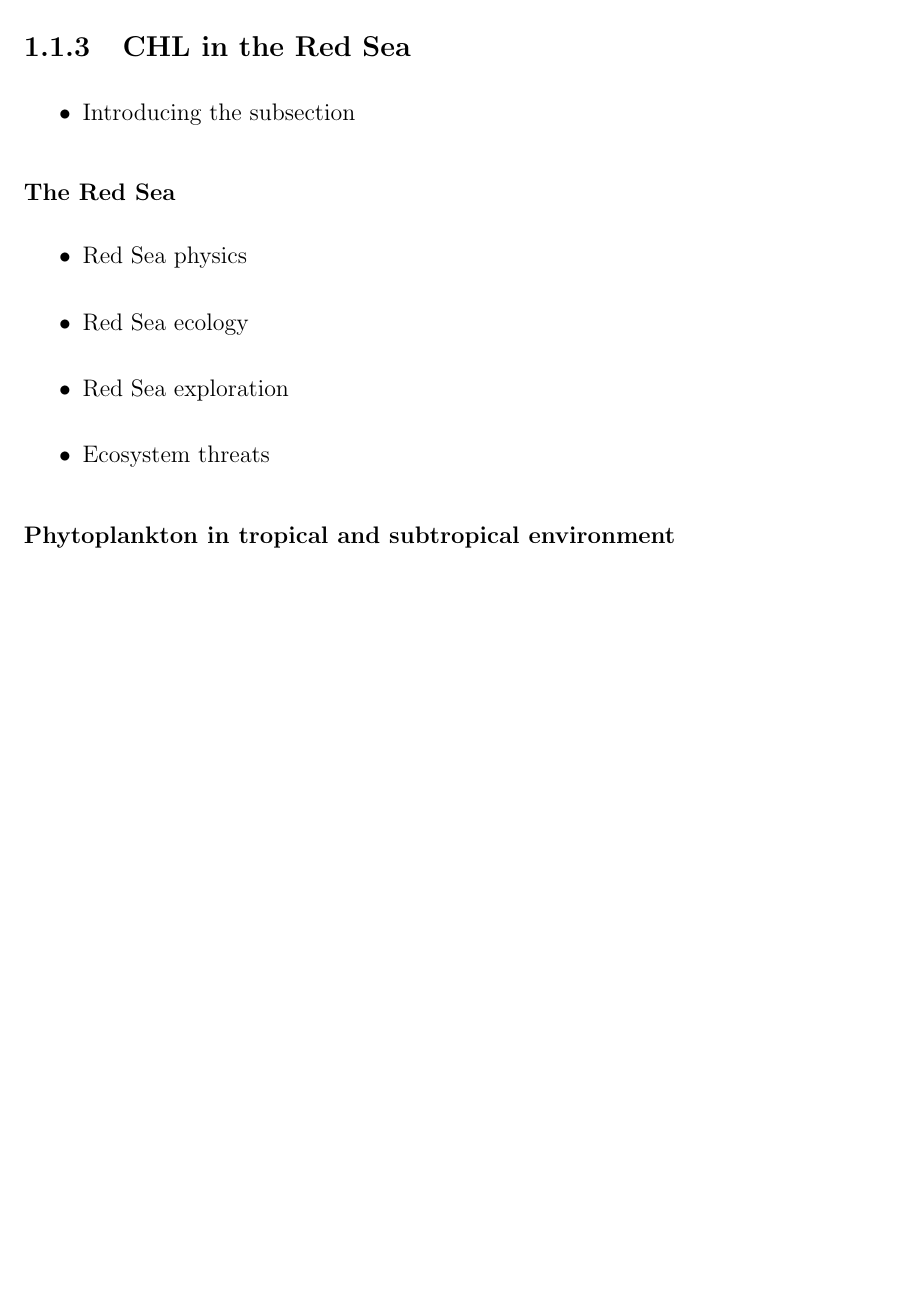
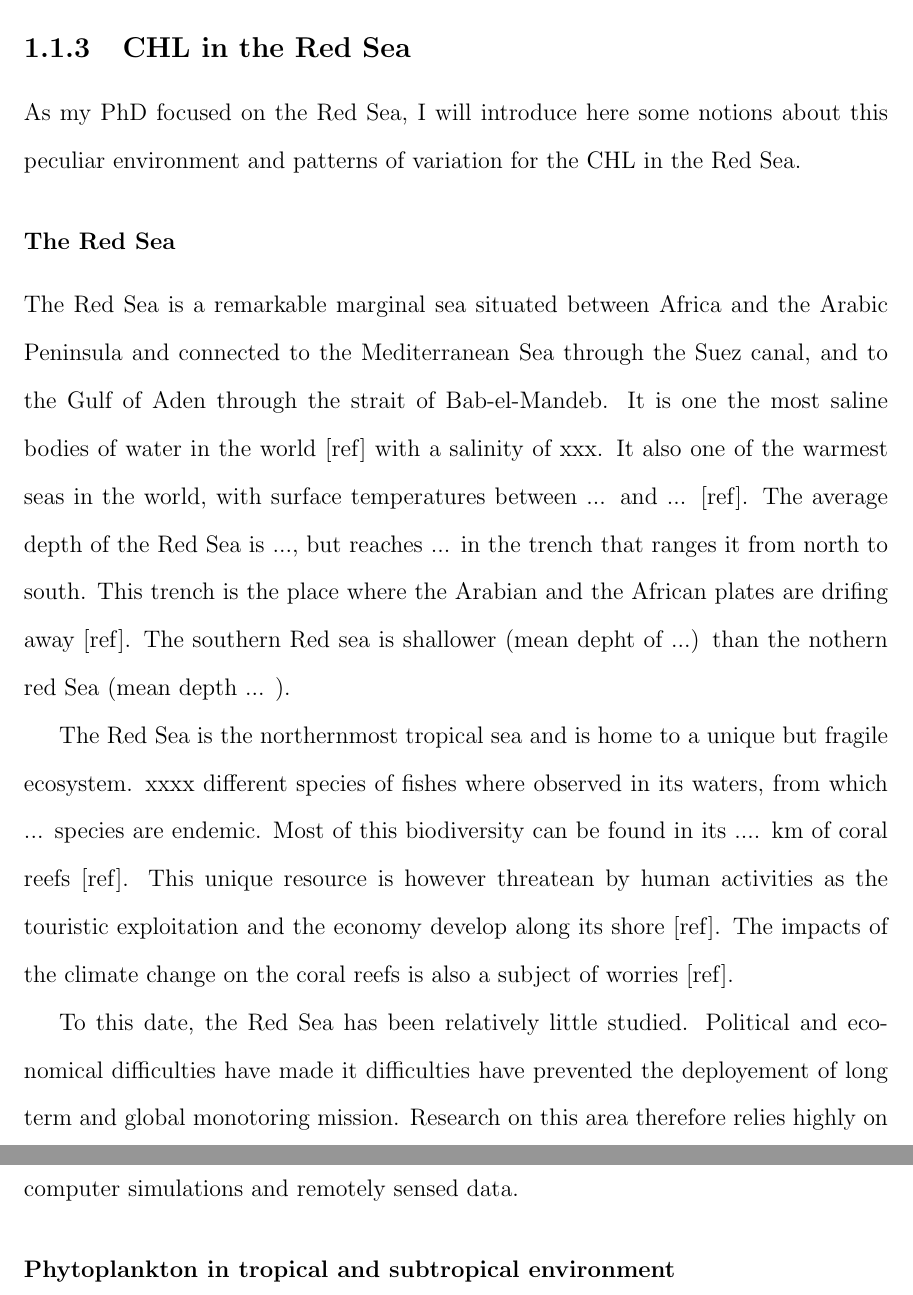
Before and after one commit to dreanod/proposal, a LaTeX thesis (latex/Thesis.tex, which reads latex/Introduction.tex): part of page 13 of 23 before the commit and two parts of pages 13 and 14 of 23 after it, the two joined at a grey line, cut so that both start at the same text, the shorter picture padded with empty space. Compiled offline with pdfLaTeX.

Commit message:
Red Sea subsection

```diff
--- a/latex/Introduction.tex
+++ b/latex/Introduction.tex
@@ -47,18 +53,18 @@ Section \ref{intro:context} provides details about phytoplankton: its biology an
 	\subsection{CHL in the Red Sea}
 	\label{intro:context:chlredsea}
 
-		\begin{itemize}
-			\item Introducing the subsection
-		\end{itemize}
+		As my PhD focused on the Red Sea, I will introduce here some notions about this peculiar environment and patterns of variation for the CHL in the Red Sea.
 
 		\subsubsection{The Red Sea}
 
-			\begin{itemize}
-				\item Red Sea physics
-				\item Red Sea ecology
-				\item Red Sea exploration
-				\item Ecosystem threats
-			\end{itemize}
+			% The Red Sea physics
+			The Red Sea is a remarkable marginal sea situated between Africa and the Arabic Peninsula and connected to the Mediterranean Sea through the Suez canal, and to the Gulf of Aden through the strait of Bab-el-Mandeb. It is one the most saline bodies of water in the world [ref] with a salinity of xxx. It also one of the warmest seas in the world, with surface temperatures between ... and ... [ref]. The average depth of the Red Sea is ..., but reaches ... in the trench that ranges it from north to south. This trench is the place where the Arabian and the African plates are drifing away [ref]. The southern Red sea is shallower (mean depht of ...) than the nothern red Sea (mean depth ... ).
+
+			% Red Sea ecology
+			The Red Sea is the northernmost tropical sea and is home to a unique but fragile ecosystem. xxxx different species of fishes where observed in its waters, from which ... species are endemic. Most of this biodiversity can be found in its .... km  of coral reefs [ref]. This unique resource is however threatean by human activities as the touristic exploitation and the economy develop along its shore [ref]. The impacts of the climate change on the coral reefs is also a subject of worries [ref].
+
+			% Red Sea exploration
+			To this date, the Red Sea has been relatively little studied. Political and economical difficulties have made it difficulties have prevented the deployement of long term and global monotoring mission. Research on this area therefore relies highly on computer simulations and remotely sensed data.
 
 		\subsubsection{Phytoplankton in tropical and subtropical environment}
 
```
Also changed, not shown: latex/Introduction.tex (22 more changed lines), 1 other file.
